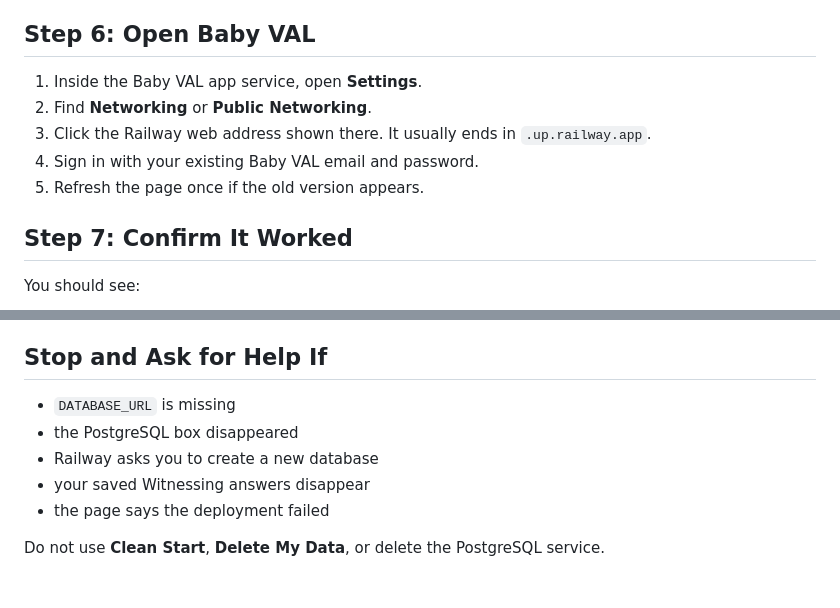
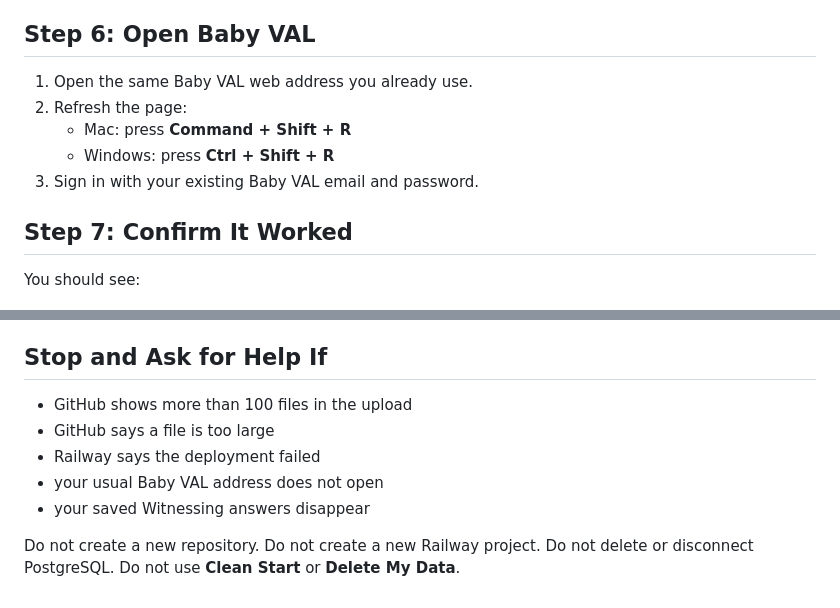
Before and after one commit to JessaGrace1221/baby-val-starter, a Markdown page: START_HERE.md, 2 parts joined by grey strips. Drawn GitHub-style.

```diff
--- a/START_HERE.md
+++ b/START_HERE.md
@@ -76,12 +79,11 @@ Microsoft, Krisp, or database variables.
 
 ## Step 6: Open Baby VAL
 
-1. Inside the Baby VAL app service, open **Settings**.
-2. Find **Networking** or **Public Networking**.
-3. Click the Railway web address shown there. It usually ends in
-   `.up.railway.app`.
-4. Sign in with your existing Baby VAL email and password.
-5. Refresh the page once if the old version appears.
+1. Open the same Baby VAL web address you already use.
+2. Refresh the page:
+   - Mac: press **Command + Shift + R**
+   - Windows: press **Ctrl + Shift + R**
+3. Sign in with your existing Baby VAL email and password.
 
 ## Step 7: Confirm It Worked
 
@@ -109,10 +111,12 @@ Open **VAL Setup → Connections** to add or test:
 
 ## Stop and Ask for Help If
 
-- `DATABASE_URL` is missing
-- the PostgreSQL box disappeared
-- Railway asks you to create a new database
+- GitHub shows more than 100 files in the upload
+- GitHub says a file is too large
+- Railway says the deployment failed
+- your usual Baby VAL address does not open
 - your saved Witnessing answers disappear
-- the page says the deployment failed
 
-Do not use **Clean Start**, **Delete My Data**, or delete the PostgreSQL service.
+Do not create a new repository. Do not create a new Railway project. Do not
+delete or disconnect PostgreSQL. Do not use **Clean Start** or **Delete My
+Data**.
```
Also changed, not shown: other parts of START_HERE.md (+64 -61 lines), README.md (+4 -3 lines).
